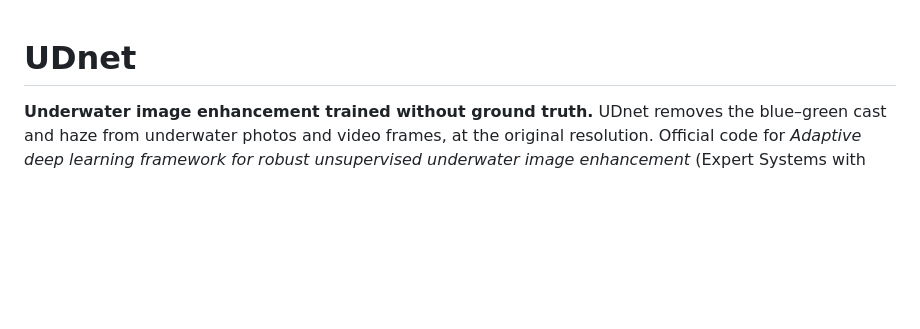
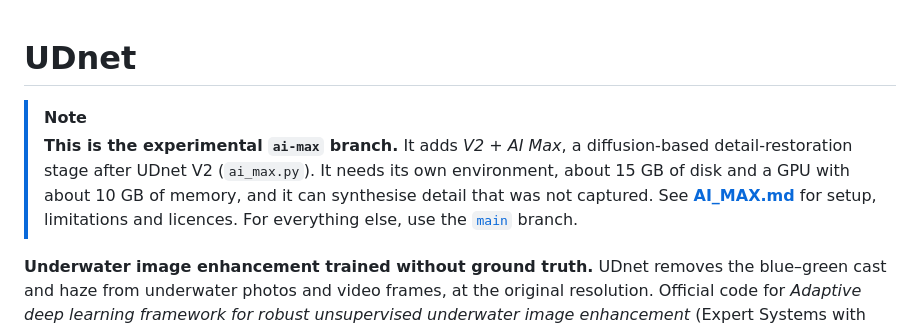
Before and after one commit to alzayats/UDnet, a Markdown page: README.md, the part around the change. Rendered like a GitHub page; blank space fills up the shorter version.

Commit message:
README: note that this is the experimental AI Max branch

```diff
--- a/README.md
+++ b/README.md
@@ -1,4 +1,10 @@
 # UDnet
+
+> [!NOTE]
+> **This is the experimental `ai-max` branch.** It adds *V2 + AI Max*, a diffusion-based detail-restoration
+> stage after UDnet V2 (`ai_max.py`). It needs its own environment, about 15 GB of disk and a GPU with
+> about 10 GB of memory, and it can synthesise detail that was not captured. See **[AI_MAX.md](AI_MAX.md)**
+> for setup, limitations and licences. For everything else, use the [`main`](https://github.com/alzayats/UDnet) branch.
 
 **Underwater image enhancement trained without ground truth.**
 UDnet removes the blue–green cast and haze from underwater photos and video frames, at the original resolution.
```
